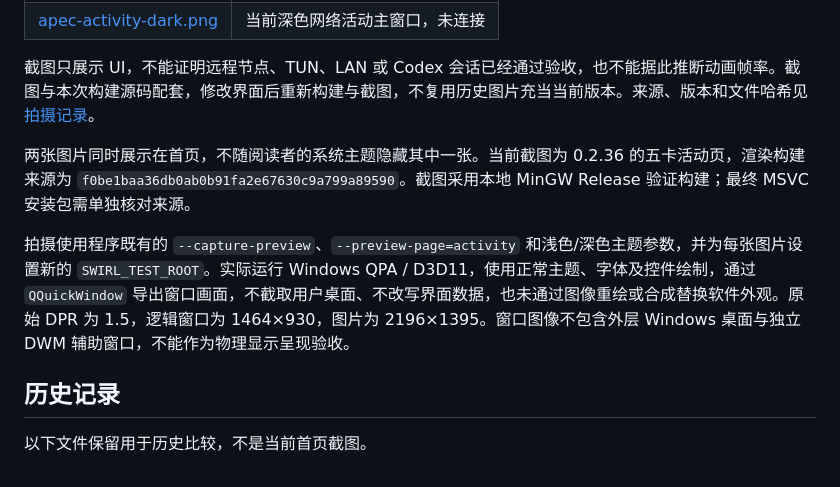
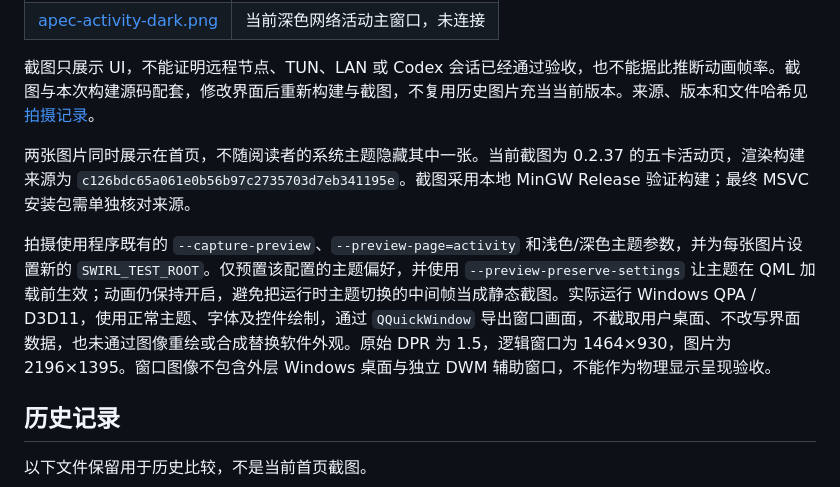
Before and after one commit to SOLHK/Swirl, a Markdown page: docs/screenshots/README.md, the part around the change. GitHub-like rendering.

Commit message:
docs: refresh settled light and dark captures for 0.2.37

```diff
--- a/docs/screenshots/README.md
+++ b/docs/screenshots/README.md
@@ -11,9 +11,9 @@
 
 截图只展示 UI，不能证明远程节点、TUN、LAN 或 Codex 会话已经通过验收，也不能据此推断动画帧率。截图与本次构建源码配套，修改界面后重新构建与截图，不复用历史图片充当当前版本。来源、版本和文件哈希见[拍摄记录](apec-capture-manifest.json)。
 
-两张图片同时展示在首页，不随阅读者的系统主题隐藏其中一张。当前截图为 0.2.36 的五卡活动页，渲染构建来源为 `f0be1baa36db0ab0b91fa2e67630c9a799a89590`。截图采用本地 MinGW Release 验证构建；最终 MSVC 安装包需单独核对来源。
+两张图片同时展示在首页，不随阅读者的系统主题隐藏其中一张。当前截图为 0.2.37 的五卡活动页，渲染构建来源为 `c126bdc65a061e0b56b97c2735703d7eb341195e`。截图采用本地 MinGW Release 验证构建；最终 MSVC 安装包需单独核对来源。
 
-拍摄使用程序既有的 `--capture-preview`、`--preview-page=activity` 和浅色/深色主题参数，并为每张图片设置新的 `SWIRL_TEST_ROOT`。实际运行 Windows QPA / D3D11，使用正常主题、字体及控件绘制，通过 `QQuickWindow` 导出窗口画面，不截取用户桌面、不改写界面数据，也未通过图像重绘或合成替换软件外观。原始 DPR 为 1.5，逻辑窗口为 1464×930，图片为 2196×1395。窗口图像不包含外层 Windows 桌面与独立 DWM 辅助窗口，不能作为物理显示呈现验收。
+拍摄使用程序既有的 `--capture-preview`、`--preview-page=activity` 和浅色/深色主题参数，并为每张图片设置新的 `SWIRL_TEST_ROOT`。仅预置该配置的主题偏好，并使用 `--preview-preserve-settings` 让主题在 QML 加载前生效；动画仍保持开启，避免把运行时主题切换的中间帧当成静态截图。实际运行 Windows QPA / D3D11，使用正常主题、字体及控件绘制，通过 `QQuickWindow` 导出窗口画面，不截取用户桌面、不改写界面数据，也未通过图像重绘或合成替换软件外观。原始 DPR 为 1.5，逻辑窗口为 1464×930，图片为 2196×1395。窗口图像不包含外层 Windows 桌面与独立 DWM 辅助窗口，不能作为物理显示呈现验收。
 
 ## 历史记录
 
```
Also changed, not shown: README.md (+1 -1 lines), docs/screenshots/apec-activity-dark.png, docs/screenshots/apec-activity-light.png, 1 other file.
